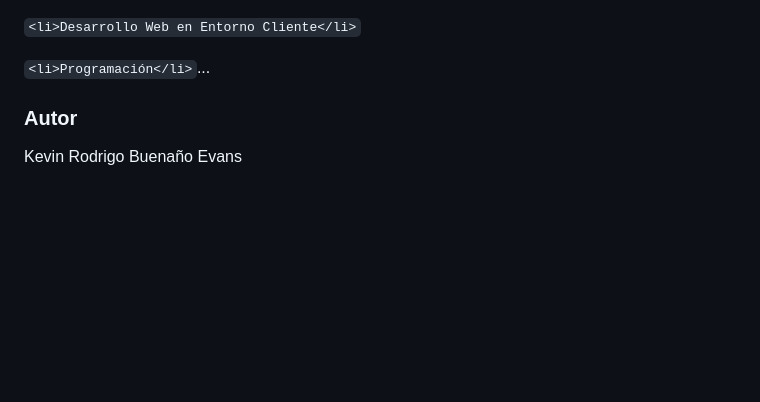
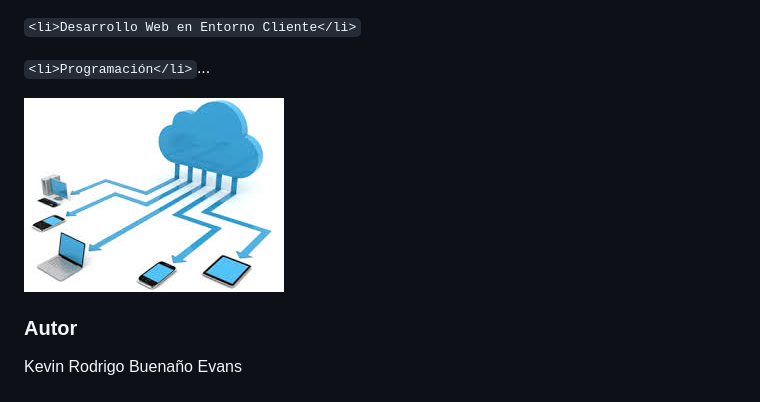
Before and after one commit to KevinB00/dawAct4_1, a Markdown page: README.md, the part around the change. Drawn GitHub-style; pictures changed too: imagen.jpg (added); blank space fills up the shorter version.

Commit message:
Imagen añadida

```diff
--- a/README.md
+++ b/README.md
@@ -16,6 +16,8 @@ _Código:_
 
 `<li>Programación</li>`...
 
+![Despliegue Web](imagen.jpg)
+
 
 ### Autor
 Kevin Rodrigo Buenaño Evans
```
